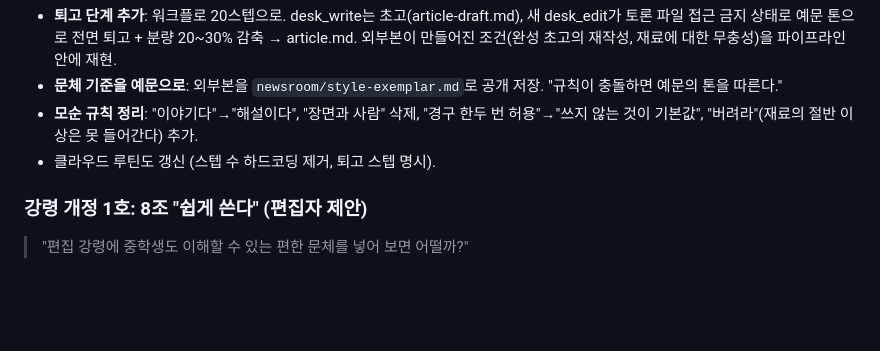
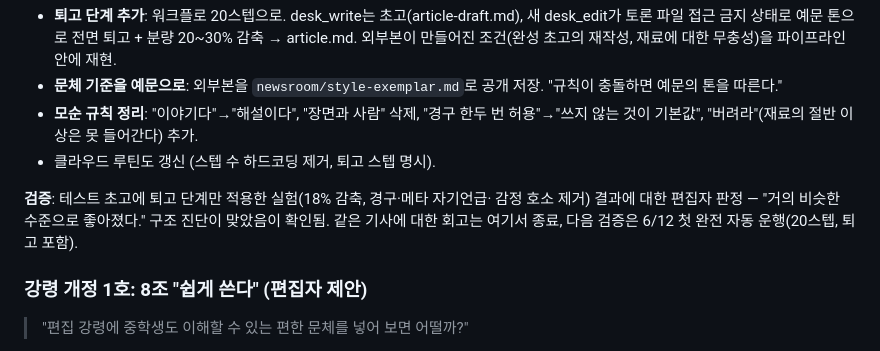
Before and after one commit to ai-newsroom/news-room, a Markdown page: docs/07-retrospectives.md, the part around the change. Rendered like a GitHub page; blank space fills up the shorter version.

Commit message:
docs: 회고 13 검증 완료 — 퇴고 단계로 외부본 수준 도달 (편집자 판정)
Co-Authored-By: Claude Fable 5 <noreply@anthropic.com>

```diff
--- a/docs/07-retrospectives.md
+++ b/docs/07-retrospectives.md
@@ -225,6 +225,11 @@ CLAUDE.md 불변 요소 3 변경, 04 문서). 재작성본을 바탕으로 불
   허용"→"쓰지 않는 것이 기본값", "버려라"(재료의 절반 이상은 못 들어간다) 추가.
 - 클라우드 루틴도 갱신 (스텝 수 하드코딩 제거, 퇴고 스텝 명시).
 
+**검증**: 테스트 초고에 퇴고 단계만 적용한 실험(18% 감축, 경구·메타 자기언급·
+감정 호소 제거) 결과에 대한 편집자 판정 — "거의 비슷한 수준으로 좋아졌다."
+구조 진단이 맞았음이 확인됨. 같은 기사에 대한 회고는 여기서 종료, 다음 검증은
+6/12 첫 완전 자동 운행(20스텝, 퇴고 포함).
+
 ### 강령 개정 1호: 8조 "쉽게 쓴다" (편집자 제안)
 
 > "편집 강령에 중학생도 이해할 수 있는 편한 문체를 넣어 보면 어떨까?"
```
